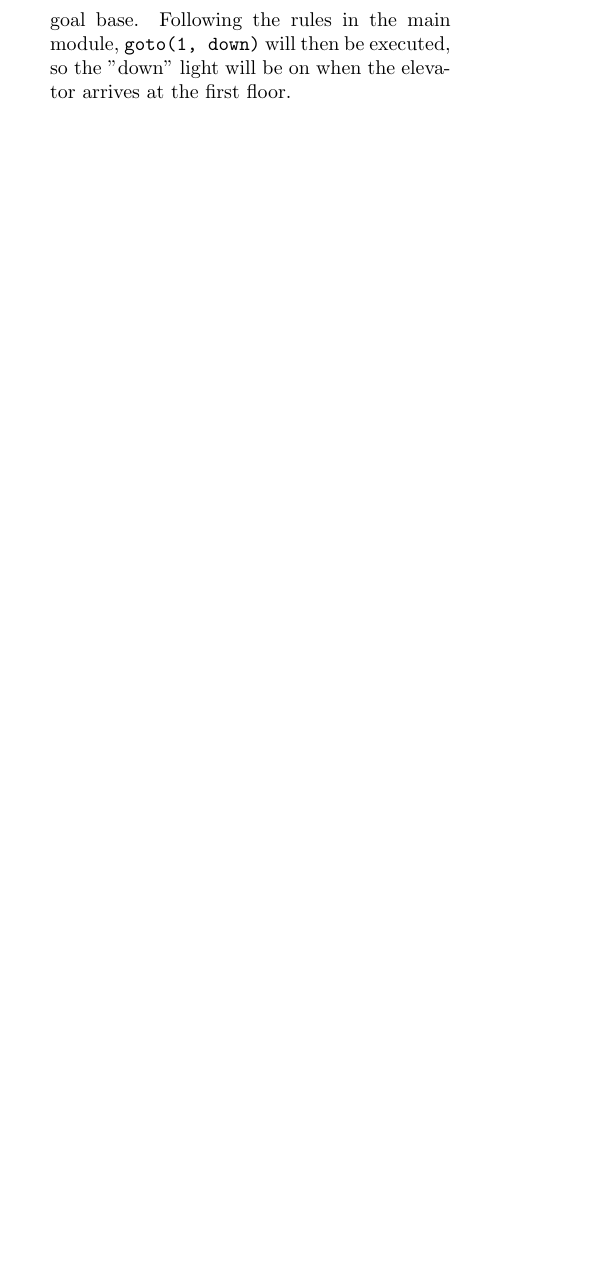
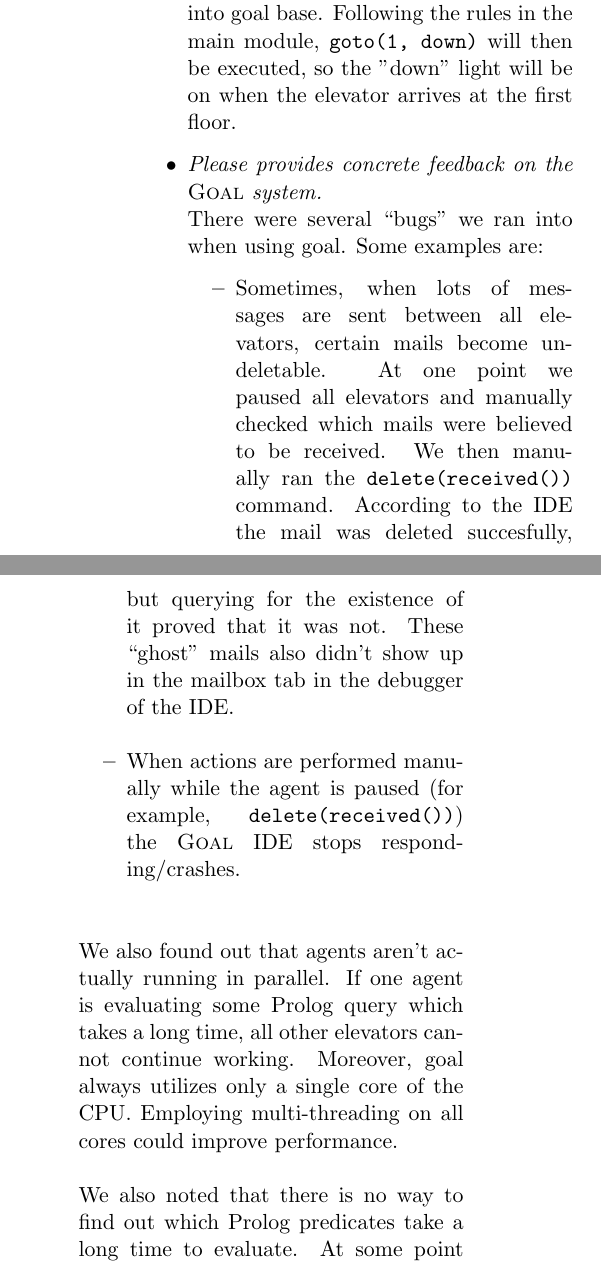
Before and after one commit to immortaly007/ElevatorAssignment, a LaTeX document (Report/elevator_report.tex): part of one column of page 4 of 4 before the commit and two parts of the columns of page 5 of 6 after it, the two joined at a grey line, cut so that both start at the same text, the shorter picture padded with empty space. Compiled offline with pdfLaTeX.

Commit message:
Fixed some styling + added a part about GOAL bugs to the report

```diff
--- a/Report/elevator_report.tex
+++ b/Report/elevator_report.tex
@@ -1,8 +1,14 @@
-\documentclass[a4paper,10pt,twocolumn]{article}
+\documentclass[a4paper,11pt,twocolumn]{article}
 
 \usepackage[utf8]{inputenc}
 \usepackage{amsmath}
+\setlength{\columnsep}{0.3in}
 %\usepackage[margin=1in]{geometry}
+
+
+
+\let\oldtabular\tabular
+\renewcommand{\tabular}{\scriptsize\oldtabular}
 
 %opening
 \title{The \textsc{Goal} Multi-agent Elevator Assignment}
@@ -157,6 +164,20 @@
 
  \item \emph{Why will the elevator indicate it will go down after arriving at the first floor?}\\
  When a person presses an \texttt{eButton}, a goal will be adopted to go there with the current direction associated to it. Because the elevator just moved to the 9th floor with direction down, the current direction is down, which means \texttt{atFloor(1),dir(down)} will be inserted into goal base. Following the rules in the main module, \texttt{goto(1, down)} will then be executed, so the "down" light will be on when the elevator arrives at the first floor.
+
+ \item \emph{Please provides concrete feedback on the \textsc{Goal} system.}\\
+ There were several ``bugs'' we ran into when using goal. Some examples are:
+ \begin{itemize}
+  \item Sometimes, when lots of messages are sent between all elevators, certain mails become undeletable. At one point we paused all elevators and manually checked which mails were believed to be received. We then manually ran the \texttt{delete(received())} command. According to the IDE the mail was deleted succesfully, but querying for the existence of it proved that it was not. These ``ghost'' mails also didn't show up in the mailbox tab in the debugger of the IDE.
+
+  \item When actions are performed manually while the agent is paused (for example, \texttt{delete(received())}) the \textsc{Goal} IDE stops responding/crashes.
+ \end{itemize}
+
+ We also found out that agents aren't actually running in parallel. If one agent is evaluating some Prolog query which takes a long time, all other elevators cannot continue working. Moreover, goal always utilizes only a single core of the CPU. Employing multi-threading on all cores could improve performance.
+
+ We also noted that there is no way to find out which Prolog predicates take a long time to evaluate. At some point during the development we found that the clients take a very long time to complete their cycles, but there was no way, other then trying all predicates, to find out which predicate caused the bad performance of the agent.
+
+ Furthermore, the editor in the IDE itself could be vastly improved by adding an auto-complete functionality. We found that many times our agent wouldn't work as expected because a predicate was misspelled somewhere in the knowledge base or program sections. This could have been prevented if the editor contained some auto-complete function when typing. Mistakes like these are really easy to miss when rereading the code for errors
 \end{itemize}
 
 
```
Also changed, not shown: Report/elevator_report.tex (5 more changed lines).
